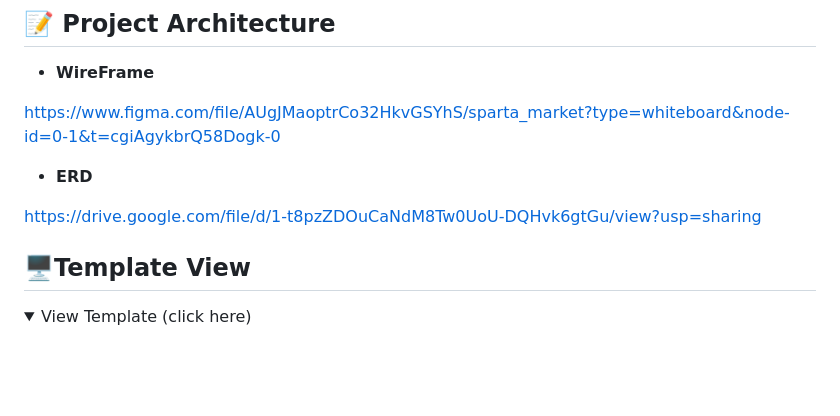
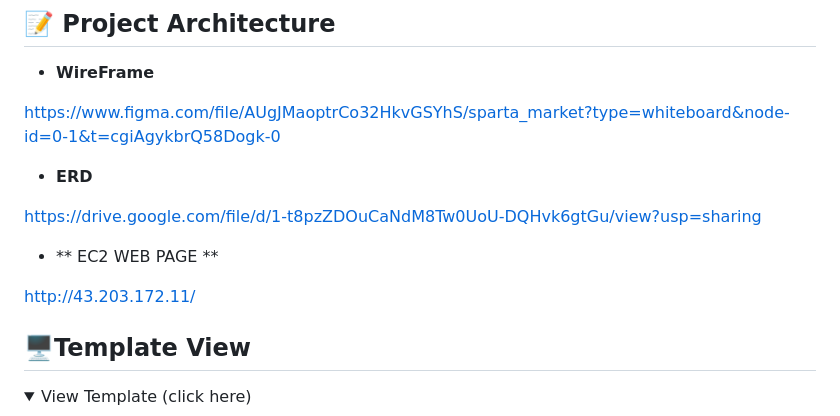
Before and after one commit to billyhyunjun/sparta_market, a Markdown page: README.md, the part around the change. Rendered like a GitHub page; folded sections open; blank space fills up the shorter version.

```diff
--- a/README.md
+++ b/README.md
@@ -51,6 +51,10 @@ https://www.figma.com/file/AUgJMaoptrCo32HkvGSYhS/sparta_market?type=whiteboard&
 - **ERD**
 
 https://drive.google.com/file/d/1-t8pzZDOuCaNdM8Tw0UoU-DQHvk6gtGu/view?usp=sharing
+
+- ** EC2 WEB PAGE **
+
+http://43.203.172.11/
 
 ## 🖥️Template View
 
```
